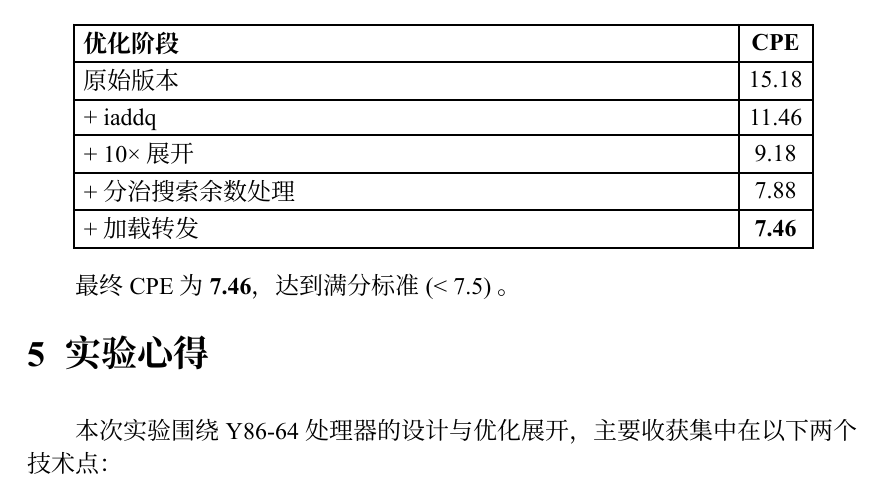
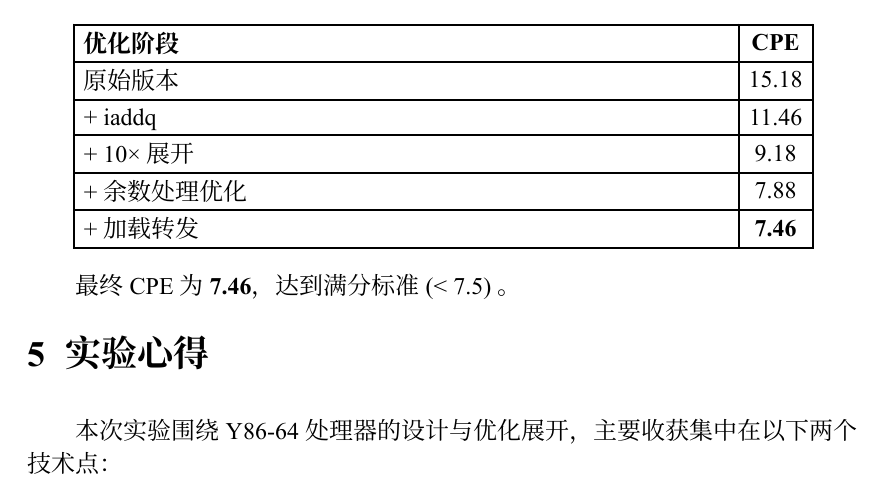
Before and after one commit to laonuo2004/CS-APP-Experiments, a Typst document (Exp.4_lexue/1120231863-左逸龙-Y86-64处理器实验.typ): part of page 11 of 33, cut so that both start at the same text. The pictures show the PDF file Exp.4_lexue/1120231863-左逸龙-Y86-64处理器实验.pdf that the author committed with the source.

Commit message:
update report

```diff
--- a/Exp.4_lexue/1120231863-左逸龙-Y86-64处理器实验.typ
+++ b/Exp.4_lexue/1120231863-左逸龙-Y86-64处理器实验.typ
@@ -571,7 +571,7 @@ Benchmark 结果：
     [原始版本], [15.18],
     [\+ iaddq], [11.46],
     [\+ 10× 展开], [9.18],
-    [\+ 分治搜索余数处理], [7.88],
+    [\+ 余数处理优化], [7.88],
     [\+ 加载转发], [*7.46*],
   )
 ]
```
Also changed, not shown: Exp.4_lexue/1120231863-左逸龙-Y86-64处理器实验.pdf.
